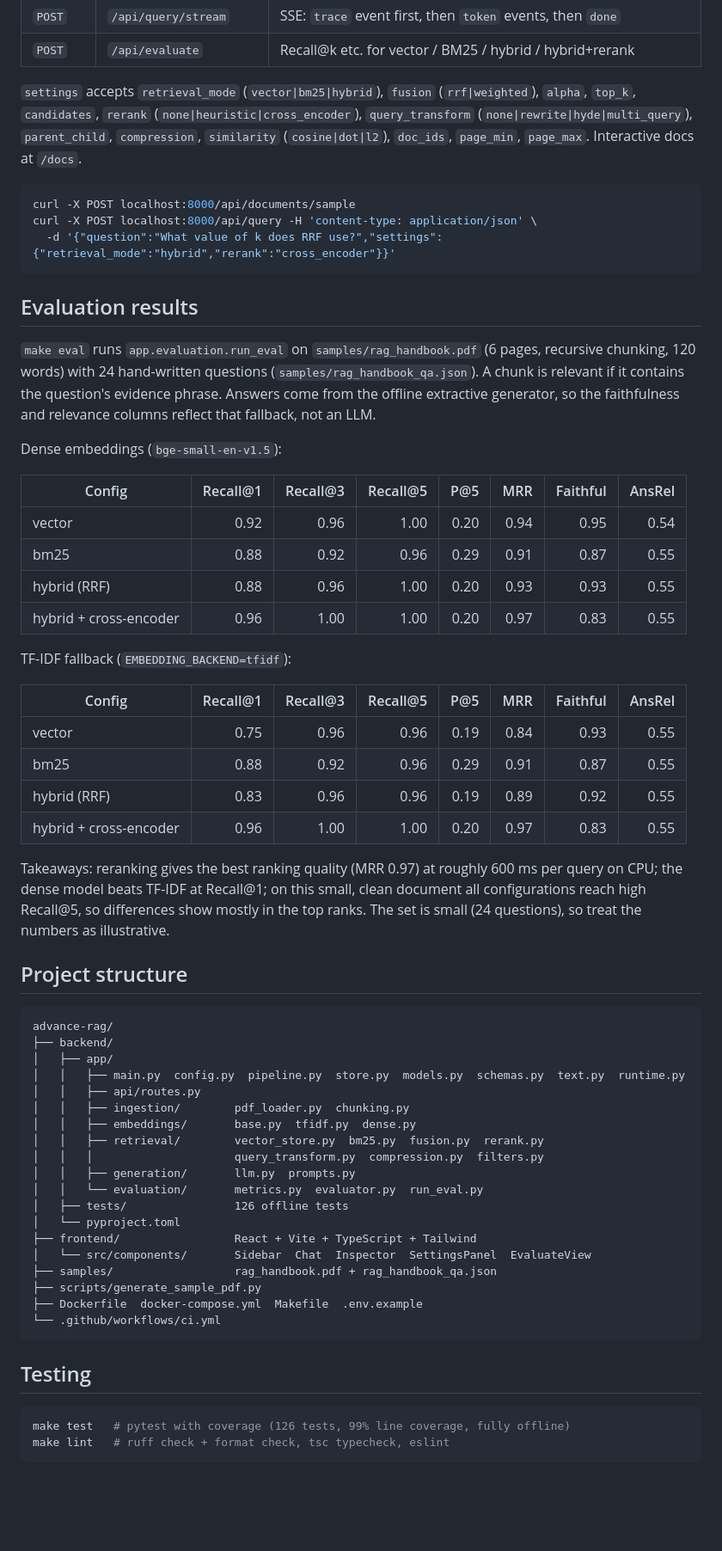
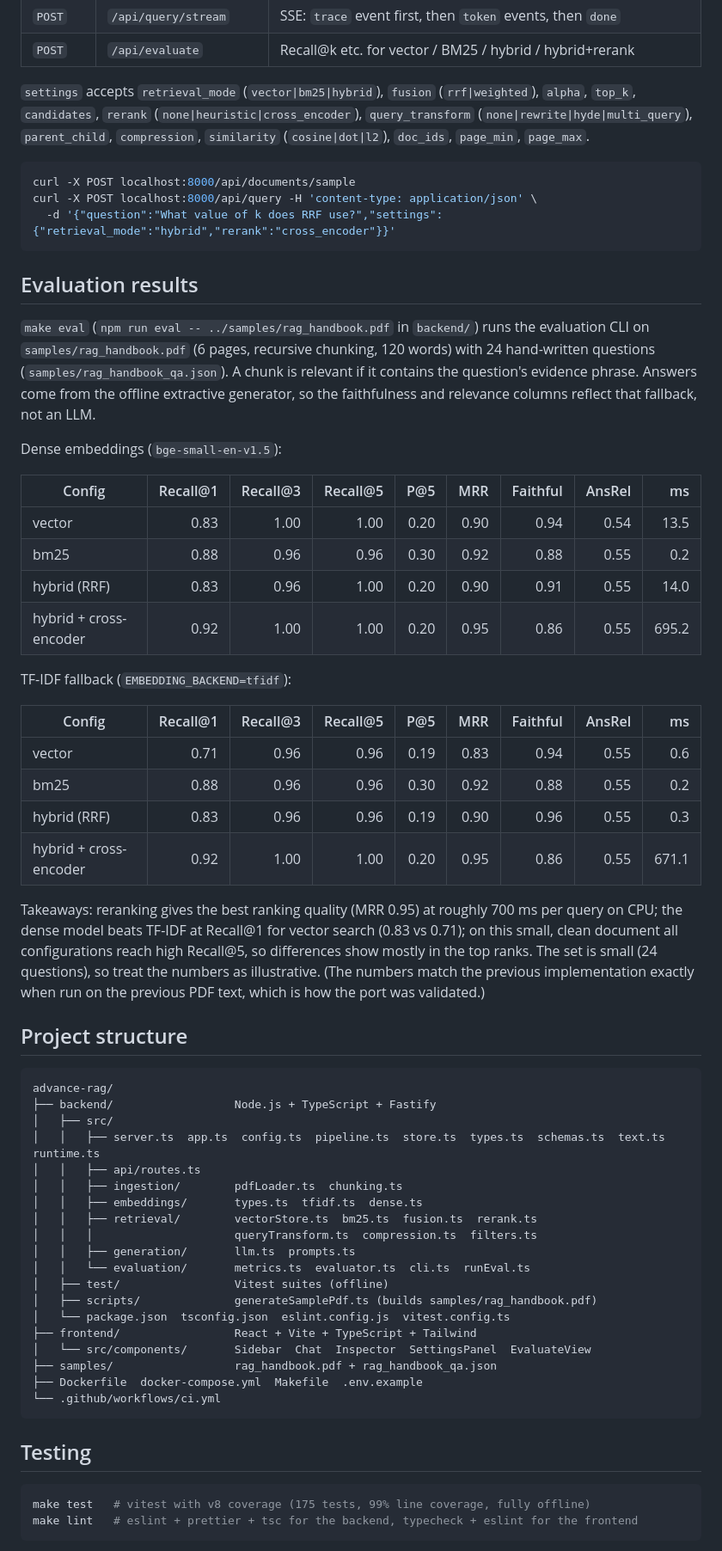
Before and after one commit to M-U-Rony/Advance-Rag, a Markdown page: README.md, the part around one of its changes. Shown at 86% size. Rendered like a GitHub page; blank space fills up the shorter version.

````diff
--- a/README.md
+++ b/README.md
@@ -133,7 +137,7 @@ LLM_API_KEY=gsk_...
 | `POST` | `/api/query/stream` | SSE: `trace` event first, then `token` events, then `done` |
 | `POST` | `/api/evaluate` | Recall@k etc. for vector / BM25 / hybrid / hybrid+rerank |
 
-`settings` accepts `retrieval_mode` (`vector|bm25|hybrid`), `fusion` (`rrf|weighted`), `alpha`, `top_k`, `candidates`, `rerank` (`none|heuristic|cross_encoder`), `query_transform` (`none|rewrite|hyde|multi_query`), `parent_child`, `compression`, `similarity` (`cosine|dot|l2`), `doc_ids`, `page_min`, `page_max`. Interactive docs at `/docs`.
+`settings` accepts `retrieval_mode` (`vector|bm25|hybrid`), `fusion` (`rrf|weighted`), `alpha`, `top_k`, `candidates`, `rerank` (`none|heuristic|cross_encoder`), `query_transform` (`none|rewrite|hyde|multi_query`), `parent_child`, `compression`, `similarity` (`cosine|dot|l2`), `doc_ids`, `page_min`, `page_max`.
 
 ```bash
 curl -X POST localhost:8000/api/documents/sample
@@ -143,48 +147,48 @@ curl -X POST localhost:8000/api/query -H 'content-type: application/json' \
 
 ## Evaluation results
 
-`make eval` runs `app.evaluation.run_eval` on `samples/rag_handbook.pdf` (6 pages, recursive chunking, 120 words) with 24 hand-written questions (`samples/rag_handbook_qa.json`). A chunk is relevant if it contains the question's evidence phrase. Answers come from the offline extractive generator, so the faithfulness and relevance columns reflect that fallback, not an LLM.
+`make eval` (`npm run eval -- ../samples/rag_handbook.pdf` in `backend/`) runs the evaluation CLI on `samples/rag_handbook.pdf` (6 pages, recursive chunking, 120 words) with 24 hand-written questions (`samples/rag_handbook_qa.json`). A chunk is relevant if it contains the question's evidence phrase. Answers come from the offline extractive generator, so the faithfulness and relevance columns reflect that fallback, not an LLM.
 
 Dense embeddings (`bge-small-en-v1.5`):
 
-| Config | Recall@1 | Recall@3 | Recall@5 | P@5 | MRR | Faithful | AnsRel |
-|---|---:|---:|---:|---:|---:|---:|---:|
-| vector | 0.92 | 0.96 | 1.00 | 0.20 | 0.94 | 0.95 | 0.54 |
-| bm25 | 0.88 | 0.92 | 0.96 | 0.29 | 0.91 | 0.87 | 0.55 |
-| hybrid (RRF) | 0.88 | 0.96 | 1.00 | 0.20 | 0.93 | 0.93 | 0.55 |
-| hybrid + cross-encoder | 0.96 | 1.00 | 1.00 | 0.20 | 0.97 | 0.83 | 0.55 |
+| Config | Recall@1 | Recall@3 | Recall@5 | P@5 | MRR | Faithful | AnsRel | ms |
+|---|---:|---:|---:|---:|---:|---:|---:|---:|
+| vector | 0.83 | 1.00 | 1.00 | 0.20 | 0.90 | 0.94 | 0.54 | 13.5 |
+| bm25 | 0.88 | 0.96 | 0.96 | 0.30 | 0.92 | 0.88 | 0.55 | 0.2 |
+| hybrid (RRF) | 0.83 | 0.96 | 1.00 | 0.20 | 0.90 | 0.91 | 0.55 | 14.0 |
+| hybrid + cross-encoder | 0.92 | 1.00 | 1.00 | 0.20 | 0.95 | 0.86 | 0.55 | 695.2 |
 
 TF-IDF fallback (`EMBEDDING_BACKEND=tfidf`):
 
-| Config | Recall@1 | Recall@3 | Recall@5 | P@5 | MRR | Faithful | AnsRel |
-|---|---:|---:|---:|---:|---:|---:|---:|
-| vector | 0.75 | 0.96 | 0.96 | 0.19 | 0.84 | 0.93 | 0.55 |
-| bm25 | 0.88 | 0.92 | 0.96 | 0.29 | 0.91 | 0.87 | 0.55 |
-| hybrid (RRF) | 0.83 | 0.96 | 0.96 | 0.19 | 0.89 | 0.92 | 0.55 |
-| hybrid + cross-encoder | 0.96 | 1.00 | 1.00 | 0.20 | 0.97 | 0.83 | 0.55 |
+| Config | Recall@1 | Recall@3 | Recall@5 | P@5 | MRR | Faithful | AnsRel | ms |
+|---|---:|---:|---:|---:|---:|---:|---:|---:|
+| vector | 0.71 | 0.96 | 0.96 | 0.19 | 0.83 | 0.94 | 0.55 | 0.6 |
+| bm25 | 0.88 | 0.96 | 0.96 | 0.30 | 0.92 | 0.88 | 0.55 | 0.2 |
+| hybrid (RRF) | 0.83 | 0.96 | 0.96 | 0.19 | 0.90 | 0.96 | 0.55 | 0.3 |
+| hybrid + cross-encoder | 0.92 | 1.00 | 1.00 | 0.20 | 0.95 | 0.86 | 0.55 | 671.1 |
 
-Takeaways: reranking gives the best ranking quality (MRR 0.97) at roughly 600 ms per query on CPU; the dense model beats TF-IDF at Recall@1; on this small, clean document all configurations reach high Recall@5, so differences show mostly in the top ranks. The set is small (24 questions), so treat the numbers as illustrative.
+Takeaways: reranking gives the best ranking quality (MRR 0.95) at roughly 700 ms per query on CPU; the dense model beats TF-IDF at Recall@1 for vector search (0.83 vs 0.71); on this small, clean document all configurations reach high Recall@5, so differences show mostly in the top ranks. The set is small (24 questions), so treat the numbers as illustrative. (The numbers match the previous implementation exactly when run on the previous PDF text, which is how the port was validated.)
 
 ## Project structure
 
 ```
 advance-rag/
-├── backend/
-│   ├── app/
-│   │   ├── main.py  config.py  pipeline.py  store.py  models.py  schemas.py  text.py  runtime.py
-│   │   ├── api/routes.py
-│   │   ├── ingestion/        pdf_loader.py  chunking.py
-│   │   ├── embeddings/       base.py  tfidf.py  dense.py
-│   │   ├── retrieval/        vector_store.py  bm25.py  fusion.py  rerank.py
-│   │   │                     query_transform.py  compression.py  filters.py
-│   │   ├── generation/       llm.py  prompts.py
-│   │   └── evaluation/       metrics.py  evaluator.py  run_eval.py
-│   ├── tests/                126 offline tests
-│   └── pyproject.toml
+├── backend/                  Node.js + TypeScript + Fastify
+│   ├── src/
+│   │   ├── server.ts  app.ts  config.ts  pipeline.ts  store.ts  types.ts  schemas.ts  text.ts  runtime.ts
+│   │   ├── api/routes.ts
+│   │   ├── ingestion/        pdfLoader.ts  chunking.ts
+│   │   ├── embeddings/       types.ts  tfidf.ts  dense.ts
+│   │   ├── retrieval/        vectorStore.ts  bm25.ts  fusion.ts  rerank.ts
+│   │   │                     queryTransform.ts  compression.ts  filters.ts
+│   │   ├── generation/       llm.ts  prompts.ts
+│   │   └── evaluation/       metrics.ts  evaluator.ts  cli.ts  runEval.ts
+│   ├── test/                 Vitest suites (offline)
+│   ├── scripts/              generateSamplePdf.ts (builds samples/rag_handbook.pdf)
+│   └── package.json  tsconfig.json  eslint.config.js  vitest.config.ts
 ├── frontend/                 React + Vite + TypeScript + Tailwind
 │   └── src/components/       Sidebar  Chat  Inspector  SettingsPanel  EvaluateView
 ├── samples/                  rag_handbook.pdf + rag_handbook_qa.json
-├── scripts/generate_sample_pdf.py
 ├── Dockerfile  docker-compose.yml  Makefile  .env.example
 └── .github/workflows/ci.yml
 ```
@@ -192,7 +196,7 @@ advance-rag/
 ## Testing
 
 ```bash
-make test   # pytest with coverage (126 tests, 99% line coverage, fully offline)
-make lint   # ruff check + format check, tsc typecheck, eslint
+make test   # vitest with v8 coverage (175 tests, 99% line coverage, fully offline)
+make lint   # eslint + prettier + tsc for the backend, typecheck + eslint for the frontend
 ```
 
````
Also changed, not shown: other parts of README.md (+30 -26 lines), docs/evaluate.png, docs/screenshot.png, 7 other files.
